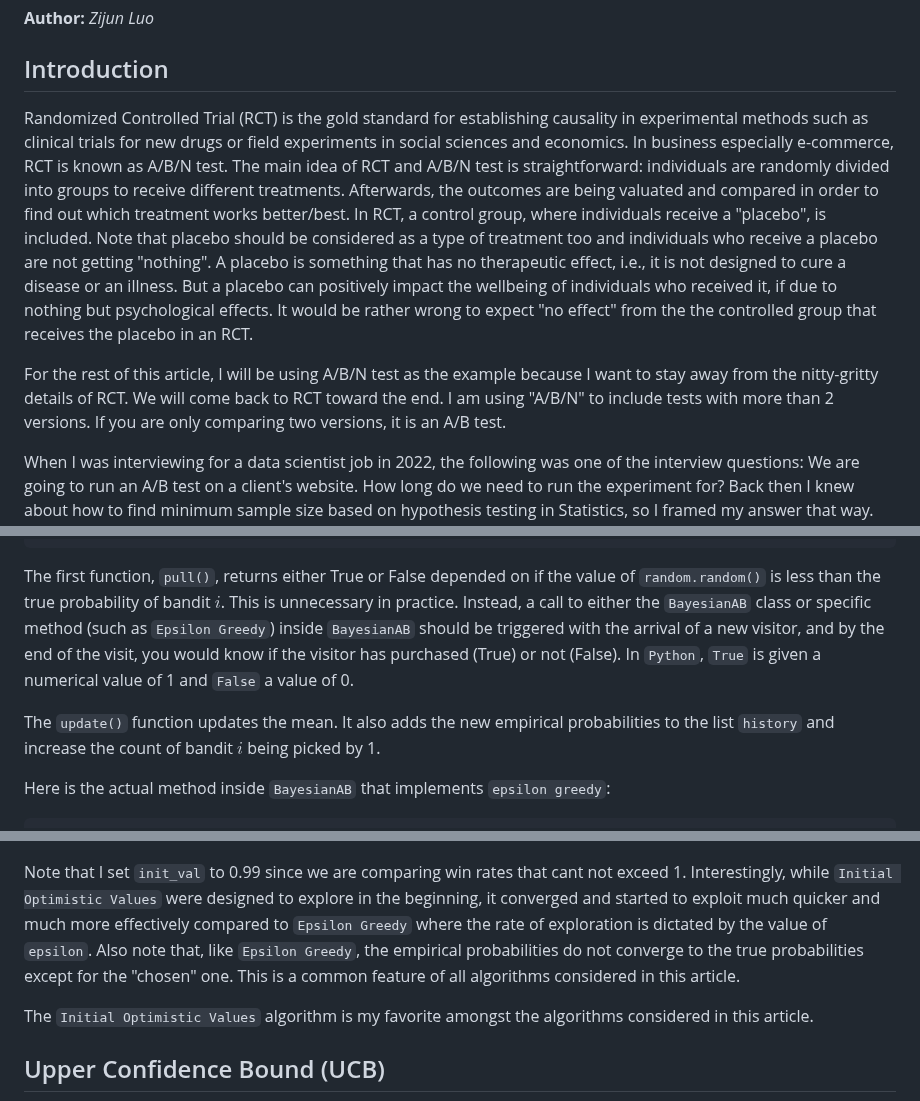
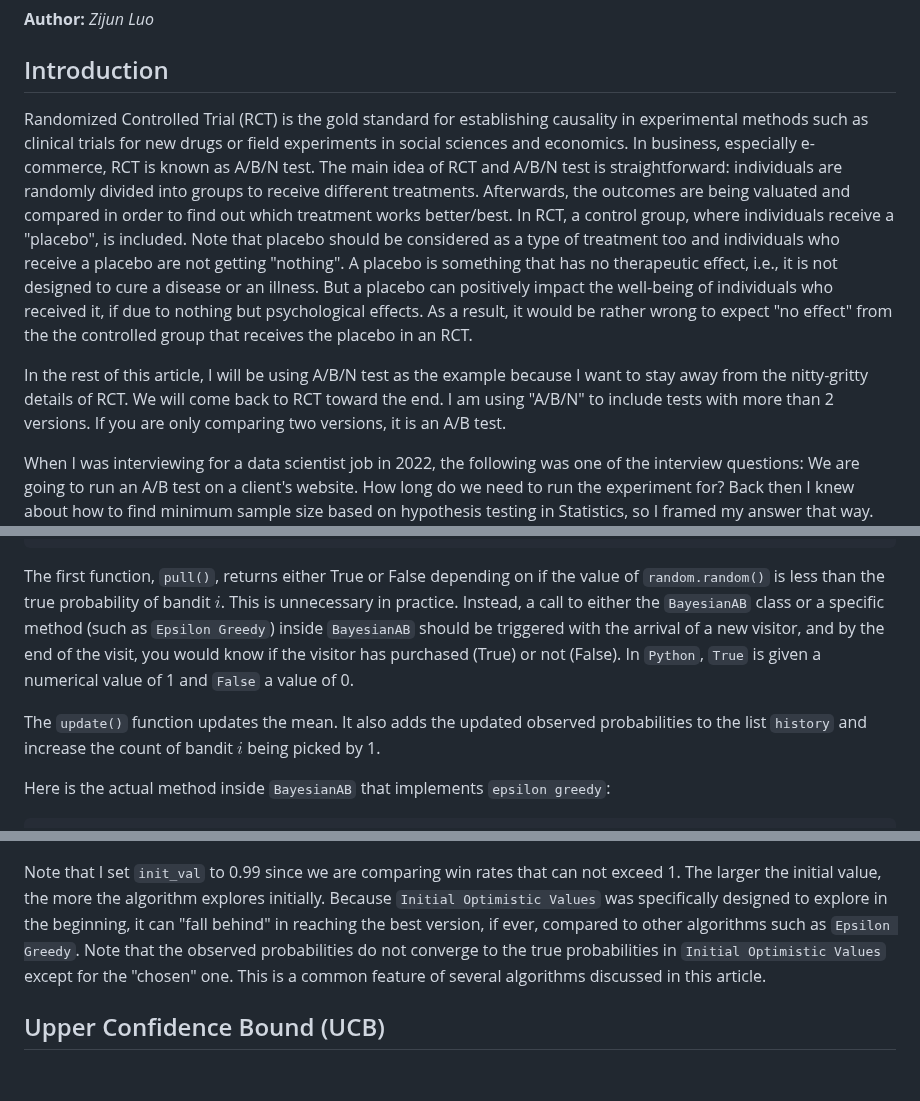
Before and after one commit to DataHurdler/Econ-ML, a Markdown page: Multi-Arm Bandits/article-1.md, 3 parts joined by grey strips. Drawn GitHub-style; blank space fills up the shorter version.

````diff
--- a/Multi-Arm Bandits/article-1.md
+++ b/Multi-Arm Bandits/article-1.md
@@ -5,9 +5,9 @@ Bayesian Approaches for Randomized Controlled Trials
 
 ## Introduction
 
-Randomized Controlled Trial (RCT) is the gold standard for establishing causality in experimental methods such as clinical trials for new drugs or field experiments in social sciences and economics. In business especially e-commerce, RCT is known as A/B/N test. The main idea of RCT and A/B/N test is straightforward: individuals are randomly divided into groups to receive different treatments. Afterwards, the outcomes are being valuated and compared in order to find out which treatment works better/best. In RCT, a control group, where individuals receive a "placebo", is included. Note that placebo should be considered as a type of treatment too and individuals who receive a placebo are not getting "nothing". A placebo is something that has no therapeutic effect, i.e., it is not designed to cure a disease or an illness. But a placebo can positively impact the wellbeing of individuals who received it, if due to nothing but psychological effects. It would be rather wrong to expect "no effect" from the the controlled group that receives the placebo in an RCT.
+Randomized Controlled Trial (RCT) is the gold standard for establishing causality in experimental methods such as clinical trials for new drugs or field experiments in social sciences and economics. In business, especially e-commerce, RCT is known as A/B/N test. The main idea of RCT and A/B/N test is straightforward: individuals are randomly divided into groups to receive different treatments. Afterwards, the outcomes are being valuated and compared in order to find out which treatment works better/best. In RCT, a control group, where individuals receive a "placebo", is included. Note that placebo should be considered as a type of treatment too and individuals who receive a placebo are not getting "nothing". A placebo is something that has no therapeutic effect, i.e., it is not designed to cure a disease or an illness. But a placebo can positively impact the well-being of individuals who received it, if due to nothing but psychological effects. As a result, it would be rather wrong to expect "no effect" from the the controlled group that receives the placebo in an RCT.
 
-For the rest of this article, I will be using A/B/N test as the example because I want to stay away from the nitty-gritty details of RCT. We will come back to RCT toward the end. I am using "A/B/N" to include tests with more than 2 versions. If you are only comparing two versions, it is an A/B test.
+In the rest of this article, I will be using A/B/N test as the example because I want to stay away from the nitty-gritty details of RCT. We will come back to RCT toward the end. I am using "A/B/N" to include tests with more than 2 versions. If you are only comparing two versions, it is an A/B test.
 
 When I was interviewing for a data scientist job in 2022, the following was one of the interview questions: We are going to run an A/B test on a client's website. How long do we need to run the experiment for? Back then I knew about how to find minimum sample size based on hypothesis testing in Statistics, so I framed my answer that way. But I stopped in the middle while answering the question. Something I did not think seriously enough about popped into my head: how would I know the standard deviation, one of the required values to carry out the calculation for sample size, before we even run the experiment? My interview went downhill from there. Needless to say, I did not get the job. However, the interviewer was nice enough to tell me that I should look into "power analysis".
 
@@ -252,9 +254,9 @@ Next, we define two functions commonly used by all but the `Thompson Sampling` a
     self.count[i] += 1
 ```
 
-The first function, `pull()`, returns either True or False depended on if the value of `random.random()` is less than the true probability of bandit $i$. This is unnecessary in practice. Instead, a call to either the `BayesianAB` class or specific method (such as `Epsilon Greedy`) inside `BayesianAB` should be triggered with the arrival of a new visitor, and by the end of the visit, you would know if the visitor has purchased (True) or not (False). In `Python`, `True` is given a numerical value of 1 and `False` a value of 0.
+The first function, `pull()`, returns either True or False depending on if the value of `random.random()` is less than the true probability of bandit $i$. This is unnecessary in practice. Instead, a call to either the `BayesianAB` class or a specific method (such as `Epsilon Greedy`) inside `BayesianAB` should be triggered with the arrival of a new visitor, and by the end of the visit, you would know if the visitor has purchased (True) or not (False). In `Python`, `True` is given a numerical value of 1 and `False` a value of 0.
 
-The `update()` function updates the mean. It also adds the new empirical probabilities to the list `history` and increase the count of bandit $i$ being picked by 1.
+The `update()` function updates the mean. It also adds the updated observed probabilities to the list `history` and increase the count of bandit $i$ being picked by 1.
 
 Here is the actual method inside `BayesianAB` that implements `epsilon greedy`:
 
@@ -420,9 +422,7 @@ From the visualization below, you can see that the best bandit jumped ahead even
 
 ![Optimistic Initial Values (first 100)](oiv_100.png)
 
-Note that I set `init_val` to 0.99 since we are comparing win rates that cant not exceed 1. Interestingly, while `Initial Optimistic Values` were designed to explore in the beginning, it converged and started to exploit much quicker and much more effectively compared to `Epsilon Greedy` where the rate of exploration is dictated by the value of `epsilon`. Also note that, like `Epsilon Greedy`, the empirical probabilities do not converge to the true probabilities except for the "chosen" one. This is a common feature of all algorithms considered in this article.
-
-The `Initial Optimistic Values` algorithm is my favorite amongst the algorithms considered in this article.
+Note that I set `init_val` to 0.99 since we are comparing win rates that can not exceed 1. The larger the initial value, the more the algorithm explores initially. Because `Initial Optimistic Values` was specifically designed to explore in the beginning, it can "fall behind" in reaching the best version, if ever, compared to other algorithms such as `Epsilon Greedy`. Note that the observed probabilities do not converge to the true probabilities in `Initial Optimistic Values` except for the "chosen" one. This is a common feature of several algorithms discussed in this article.
 
 ## Upper Confidence Bound (UCB)
 
````
Also changed, not shown: other parts of Multi-Arm Bandits/article-1.md (+21 -19 lines).
